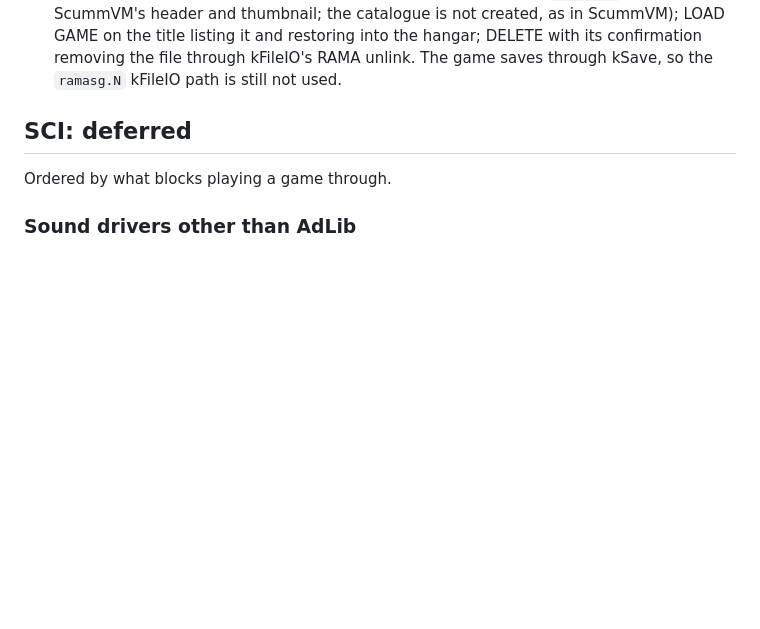
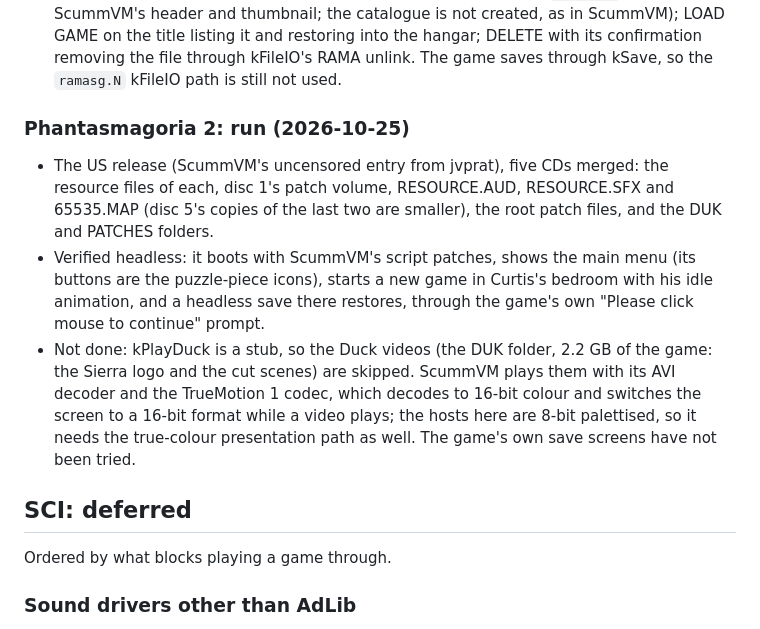
Before and after one commit to jeffnyman/daventry, a Markdown page: ROADMAP.md, the part around the change. GitHub-like rendering; blank space fills up the shorter version.

```diff
--- a/ROADMAP.md
+++ b/ROADMAP.md
@@ -379,6 +379,20 @@ their `MOVIES`, `ROBOTS` and `PATCHES` folders, 947 MB).
   thumbnail; the catalogue is not created, as in ScummVM); LOAD GAME on the title listing it and
   restoring into the hangar; DELETE with its confirmation removing the file through kFileIO's
   RAMA unlink. The game saves through kSave, so the `ramasg.N` kFileIO path is still not used.
+
+### Phantasmagoria 2: run (2026-10-25)
+
+- The US release (ScummVM's uncensored entry from jvprat), five CDs merged: the resource files of
+  each, disc 1's patch volume, RESOURCE.AUD, RESOURCE.SFX and 65535.MAP (disc 5's copies of the
+  last two are smaller), the root patch files, and the DUK and PATCHES folders.
+- Verified headless: it boots with ScummVM's script patches, shows the main menu (its buttons are
+  the puzzle-piece icons), starts a new game in Curtis's bedroom with his idle animation, and a
+  headless save there restores, through the game's own "Please click mouse to continue" prompt.
+- Not done: kPlayDuck is a stub, so the Duck videos (the DUK folder, 2.2 GB of the game: the Sierra
+  logo and the cut scenes) are skipped. ScummVM plays them with its AVI decoder and the TrueMotion 1
+  codec, which decodes to 16-bit colour and switches the screen to a 16-bit format while a video
+  plays; the hosts here are 8-bit palettised, so it needs the true-colour presentation path as
+  well. The game's own save screens have not been tried.
 
 ## SCI: deferred
 
```
Also changed, not shown: README.md (+8 -2 lines).
